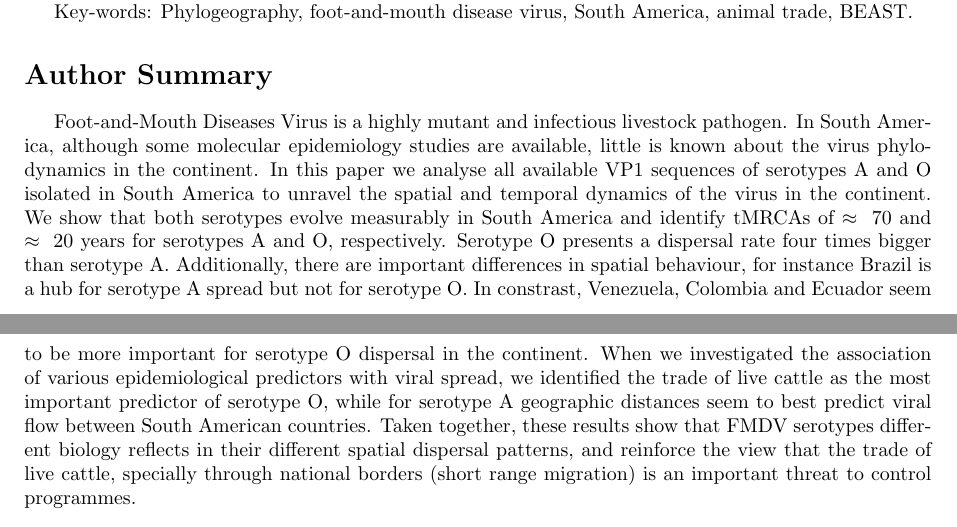
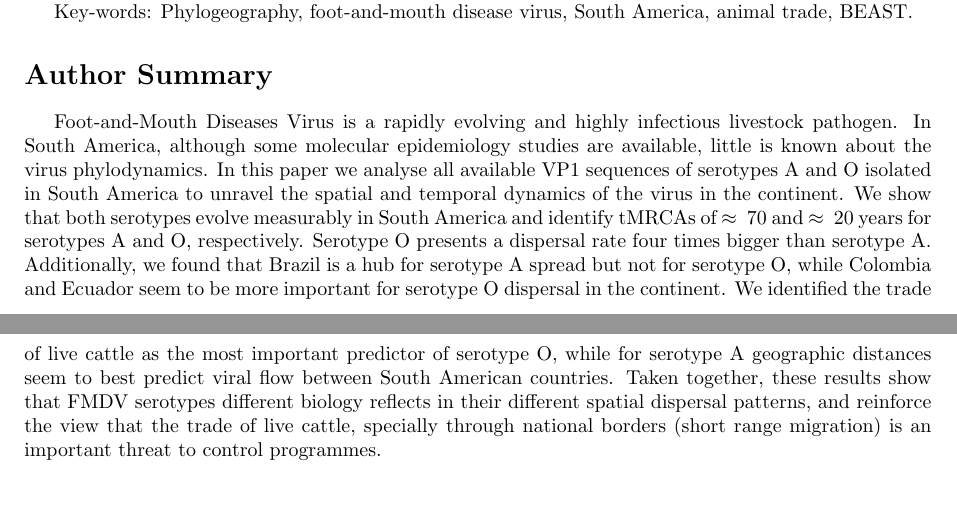
Before and after one commit to maxbiostat/FMDV_AMERICA, a LaTeX document (FMDV_AMERICA.tex): two parts of pages 1 and 2 of 18, joined at a grey line, cut so that both start at the same text, the shorter picture padded with empty space. Compiled offline with pdfLaTeX.

Commit message:
improved  author summary

```diff
--- a/FMDV_AMERICA.tex
+++ b/FMDV_AMERICA.tex
@@ -99,15 +99,15 @@ Using data on livestock (cattle, sheep and pigs) trade and geographic distance a
 
 Key-words: Phylogeography, foot-and-mouth disease virus, South America, animal trade, BEAST.
 \section*{Author Summary} % 150--200 words
-Foot-and-Mouth Diseases Virus is a highly mutant and infectious livestock pathogen.
-In South America, although some molecular epidemiology studies are available, little is known about the virus phylodynamics in the continent.
+Foot-and-Mouth Diseases Virus is a rapidly evolving and highly infectious livestock pathogen.
+In South America, although some molecular epidemiology studies are available, little is known about the virus phylodynamics.
 In this paper we analyse all available VP1 sequences of serotypes A and O isolated in South America to unravel the spatial and temporal dynamics of the virus in the continent.
 We show that both serotypes evolve measurably in South America and identify tMRCAs of $\approx~70$ and $\approx~20$ years for serotypes A and O, respectively.
 Serotype O presents a dispersal rate four times bigger than serotype A.
-Additionally, there are important differences in spatial behaviour, for instance Brazil is a hub for serotype A spread but not for serotype O.
-In constrast, Venezuela, Colombia and Ecuador seem to be more important for serotype O dispersal in the continent.
-When we investigated the association of various epidemiological predictors with viral spread, we identified the trade of live cattle as the most important predictor of serotype O, while for serotype A geographic distances seem to best predict viral flow between South American countries.
+Additionally, we found that Brazil is a hub for serotype A spread but not for serotype O, while Colombia and Ecuador seem to be more important for serotype O dispersal in the continent.
+We identified the trade of live cattle as the most important predictor of serotype O, while for serotype A geographic distances seem to best predict viral flow between South American countries.
 Taken together, these results show that FMDV serotypes different biology reflects in their different spatial dispersal patterns, and reinforce the view that the trade of live cattle, specially through national borders (short range migration) is an important threat to control programmes.
+
 \section*{Introduction}
 
 Foot-and-mouth disease virus (FMDV) is a rapidly evolving picornavirus, causative agent of the most important disease of domestic and wild cloven-hoofed animals, referred to as foot-and mouth disease (FMD)~\cite{review}.
```
